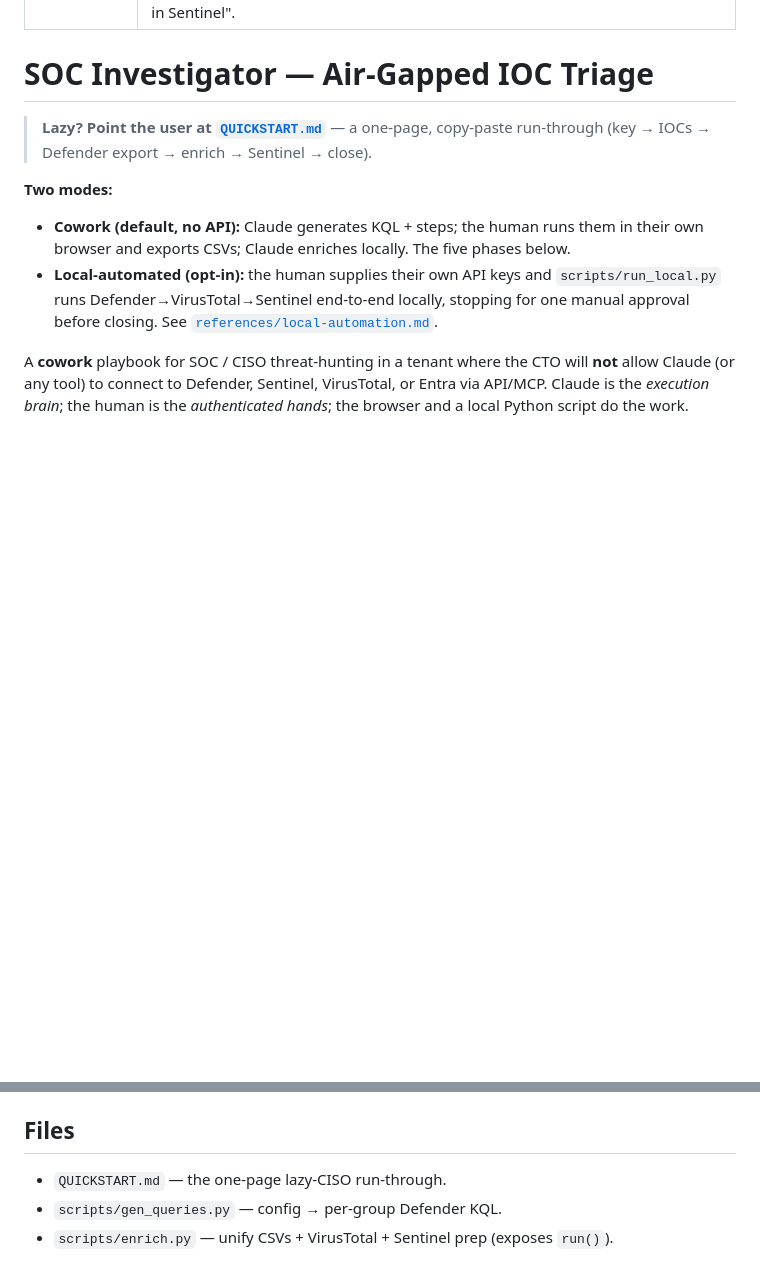
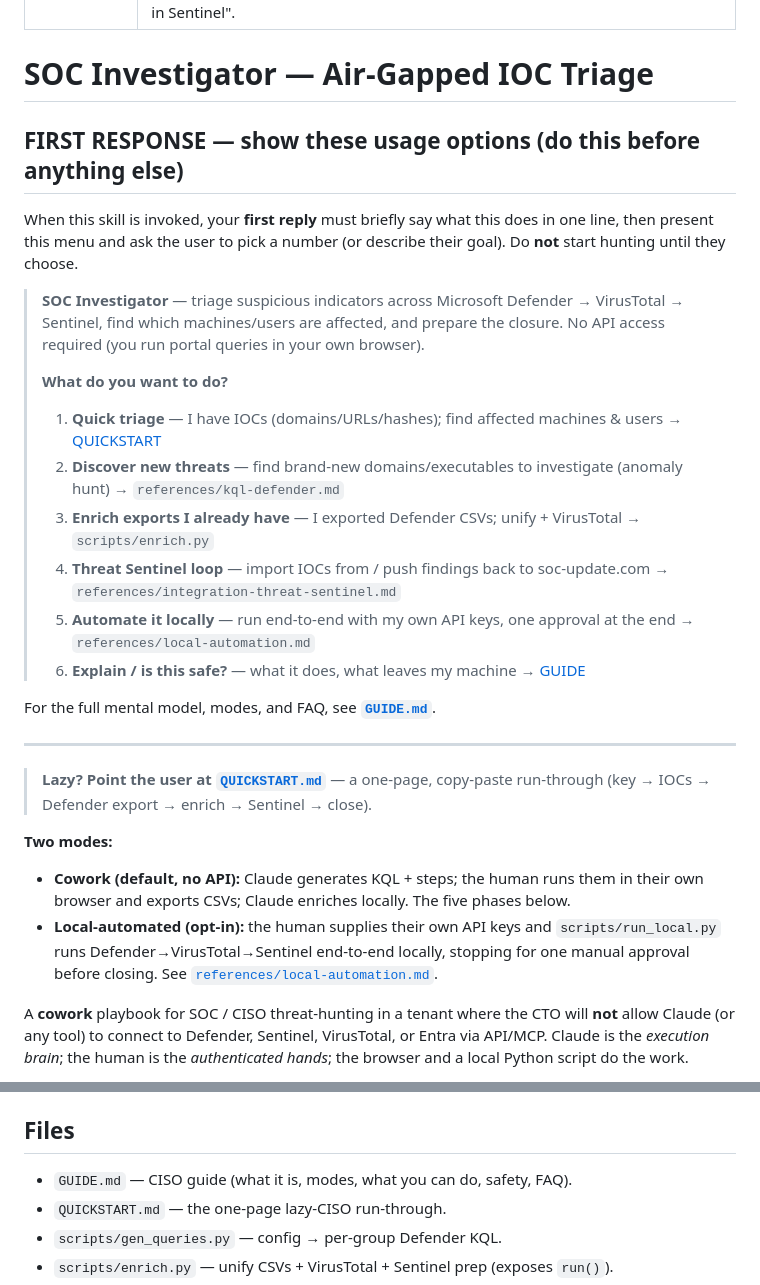
Before and after one commit to Kaidanov/grekai-skills-4all, a Markdown page: skills/soc-investigator/SKILL.md, 2 parts joined by grey strips. Rendered like a GitHub page; blank space fills up the shorter version.

```diff
--- a/skills/soc-investigator/SKILL.md
+++ b/skills/soc-investigator/SKILL.md
@@ -4,6 +4,28 @@ description: Air-gapped SOC investigation cowork for Microsoft Defender + VirusT
 ---
 
 # SOC Investigator — Air-Gapped IOC Triage
+
+## FIRST RESPONSE — show these usage options (do this before anything else)
+
+When this skill is invoked, your **first reply** must briefly say what this does in
+one line, then present this menu and ask the user to pick a number (or describe their
+goal). Do **not** start hunting until they choose.
+
+> **SOC Investigator** — triage suspicious indicators across Microsoft Defender →
+> VirusTotal → Sentinel, find which machines/users are affected, and prepare the
+> closure. No API access required (you run portal queries in your own browser).
+>
+> **What do you want to do?**
+> 1. **Quick triage** — I have IOCs (domains/URLs/hashes); find affected machines & users → [QUICKSTART](./QUICKSTART.md)
+> 2. **Discover new threats** — find brand-new domains/executables to investigate (anomaly hunt) → `references/kql-defender.md`
+> 3. **Enrich exports I already have** — I exported Defender CSVs; unify + VirusTotal → `scripts/enrich.py`
+> 4. **Threat Sentinel loop** — import IOCs from / push findings back to soc-update.com → `references/integration-threat-sentinel.md`
+> 5. **Automate it locally** — run end-to-end with my own API keys, one approval at the end → `references/local-automation.md`
+> 6. **Explain / is this safe?** — what it does, what leaves my machine → [GUIDE](./GUIDE.md)
+
+For the full mental model, modes, and FAQ, see **[`GUIDE.md`](./GUIDE.md)**.
+
+---
 
 > **Lazy? Point the user at [`QUICKSTART.md`](./QUICKSTART.md)** — a one-page,
 > copy-paste run-through (key → IOCs → Defender export → enrich → Sentinel → close).
@@ -110,6 +132,7 @@ Summarize `out/report.md` for the user.
   `soc_report.csv` — a CSV bridge, no API.
 
 ## Files
+- `GUIDE.md` — CISO guide (what it is, modes, what you can do, safety, FAQ).
 - `QUICKSTART.md` — the one-page lazy-CISO run-through.
 - `scripts/gen_queries.py` — config → per-group Defender KQL.
 - `scripts/enrich.py` — unify CSVs + VirusTotal + Sentinel prep (exposes `run()`).
```
Also changed, not shown: skills/soc-investigator/GUIDE.md (added, +82 -0 lines), skills/soc-investigator/README.md (+3 -3 lines).
